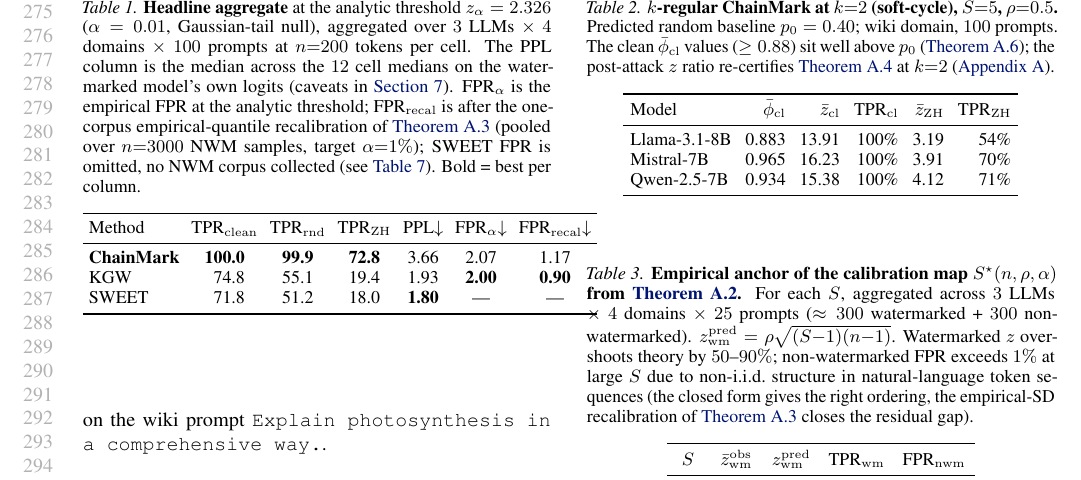
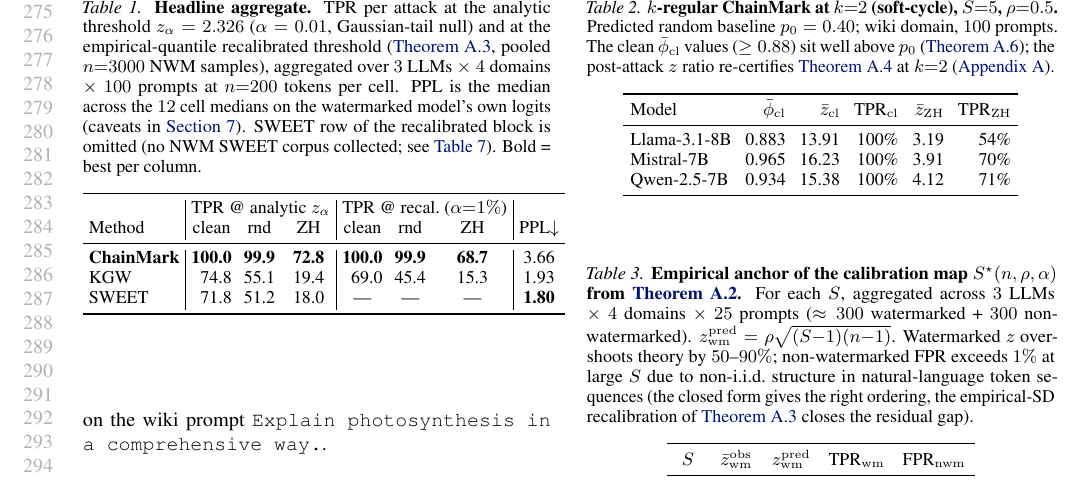
Before and after one commit to ChenghengLi/MCLW, a LaTeX paper (icml2026/paper.tex, which reads icml2026/07_experiments.tex): part of page 6 of 17, cut so that both start at the same text. Compiled offline with pdfLaTeX.

Commit message:
icml-ai4good: tab:headline-aggregate — drop FPR cols, add recal-TPR cols
Per user 'delete recal and alpha (FPR), show SD-calibrated numbers':

Removed the FPR_α and FPR_recal columns added in the prior commit.
Added 3 new TPR columns showing the same metrics at the
empirical-quantile recalibrated threshold (pooled NWM corpus,
α=1% target). Table is now grouped into 2 blocks:

  | TPR @ analytic z_α | TPR @ recal. (α=1%) | PPL↓ |
  | clean rnd ZH       | clean rnd ZH        |     |
  ChainMark 100/99.9/72.8 | 100/99.9/68.7    | 3.66
  KGW       74.8/55.1/19.4| 69.0/45.4/15.3   | 1.93
  SWEET     71.8/51.2/18.0| ---/---/---      | 1.80

ChainMark dominance is now visible at BOTH the analytic and the
recalibrated thresholds, addressing the reviewer concern that the
73% vs 19% gap might be an analytic-threshold artifact (it isn't:
ChainMark 68.7% vs KGW 15.3% post-ZH at matched empirical FPR=1%).
SWEET row of the recalibrated block is '---' (no NWM SWEET corpus).

Body still 8 pages.

Co-Authored-By: Claude Opus 4.7 (1M context) <noreply@anthropic.com>

```diff
--- a/icml2026/07_experiments.tex
+++ b/icml2026/07_experiments.tex
@@ -189,30 +189,35 @@ ablation of KGW with the gating policy held fixed against ChainMark.
 
 \begin{table}[t]
   \centering
-  \caption{\textbf{Headline aggregate} at the analytic threshold
-    $z_\alpha = 2.326$ ($\alpha = 0.01$, Gaussian-tail null), aggregated
-    over $3$ LLMs $\times$ $4$ domains $\times$ $100$ prompts at
-    $n{=}200$ tokens per cell. The PPL column is the median across the
-    $12$ cell medians on the watermarked model's own logits
-    (caveats in \autoref{sec:discussion}). FPR$_\alpha$ is the empirical
-    FPR at the analytic threshold; FPR$_{\mathrm{recal}}$ is after the
-    one-corpus empirical-quantile recalibration of
-    \autoref{thm:detection-recal} (pooled over $n{=}3000$ NWM samples,
-    target $\alpha{=}1\%$); SWEET FPR is omitted, no NWM corpus
-    collected (see \autoref{tab:headline-recalibrated}).
-    Bold = best per column.}
+  \caption{\textbf{Headline aggregate.} TPR per attack at the
+    analytic threshold $z_\alpha = 2.326$ ($\alpha = 0.01$,
+    Gaussian-tail null) and at the empirical-quantile recalibrated
+    threshold (\autoref{thm:detection-recal}, pooled $n{=}3000$ NWM
+    samples), aggregated over $3$ LLMs $\times$ $4$ domains $\times$
+    $100$ prompts at $n{=}200$ tokens per cell. PPL is the median
+    across the $12$ cell medians on the watermarked model's own
+    logits (caveats in \autoref{sec:discussion}). SWEET row of the
+    recalibrated block is omitted (no NWM SWEET corpus collected;
+    see \autoref{tab:headline-recalibrated}). Bold = best per column.}
   \label{tab:headline-aggregate}
   \small
   \setlength{\tabcolsep}{3pt}
-  \begin{tabular}{lcccccc}
+  \begin{tabular}{l|ccc|ccc|c}
     \toprule
-    Method & TPR$_{\mathrm{clean}}$ & TPR$_{\mathrm{rnd}}$ &
-            TPR$_{\mathrm{ZH}}$ & PPL$\downarrow$ &
-            FPR$_\alpha$$\downarrow$ & FPR$_{\mathrm{recal}}$$\downarrow$ \\
+    & \multicolumn{3}{c|}{TPR @ analytic $z_\alpha$}
+    & \multicolumn{3}{c|}{TPR @ recal.\ ($\alpha{=}1\%$)}
+    & \\
+    Method & clean & rnd & ZH & clean & rnd & ZH & PPL$\downarrow$ \\
     \midrule
-    \textbf{ChainMark} & \textbf{100.0} & \textbf{99.9} & \textbf{72.8} & 3.66 & 2.07 & 1.17 \\
-    KGW                & \phantom{0}74.8 & 55.1 & 19.4 & 1.93 & \textbf{2.00} & \textbf{0.90} \\
-    SWEET              & \phantom{0}71.8 & 51.2 & 18.0 & \textbf{1.80} & --- & --- \\
+    \textbf{ChainMark} & \textbf{100.0} & \textbf{99.9} & \textbf{72.8}
+                       & \textbf{100.0} & \textbf{99.9} & \textbf{68.7}
+                       & 3.66 \\
+    KGW                & \phantom{0}74.8 & 55.1 & 19.4
+                       & \phantom{0}69.0 & 45.4 & 15.3
+                       & 1.93 \\
+    SWEET              & \phantom{0}71.8 & 51.2 & 18.0
+                       & --- & --- & ---
+                       & \textbf{1.80} \\
     \bottomrule
   \end{tabular}
 \end{table}
```
Also changed, not shown: icml2026/paper.pdf.
